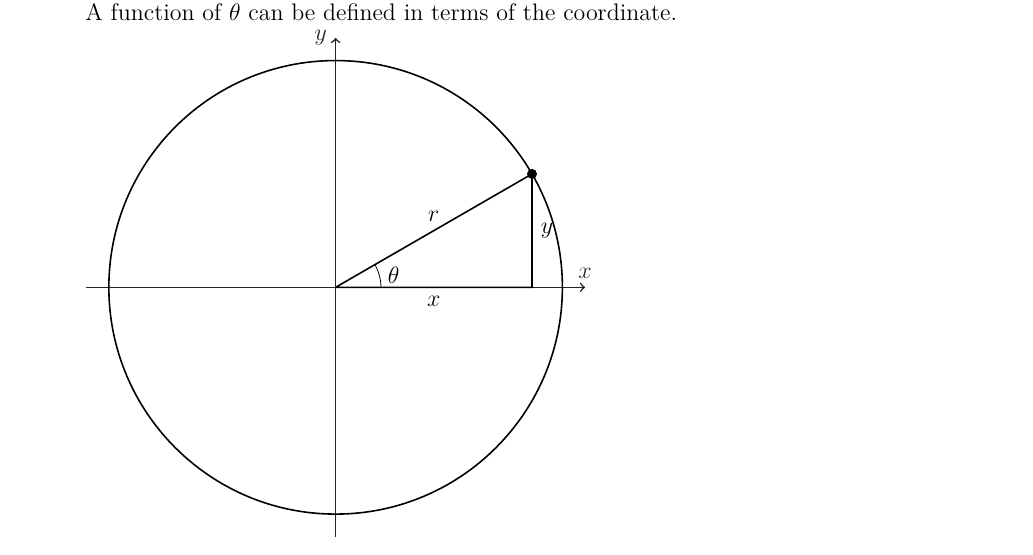
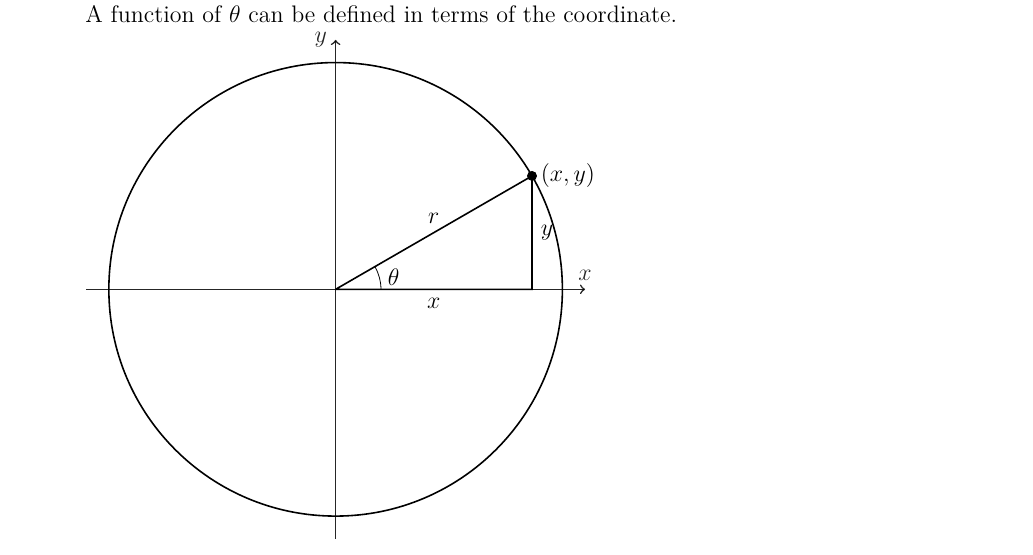
Before and after one commit to KellyBlack/Precalculus, a LaTeX thesis (labManual.tex, which reads trig/section_basicTrig.tex): part of page 191 of 253, cut so that both start at the same text. Compiled offline with XeLaTeX.

Commit message:
Added the annotation for the location of a point in a diagram for a circle.

```diff
--- a/trig/section_basicTrig.tex
+++ b/trig/section_basicTrig.tex
@@ -14,6 +14,7 @@
       \draw[thick,opacity=0.85,->] (-1.1, 0) -- (1.1,0) node[anchor=south] {$x$};
       \draw[thick] (1,0) arc (0:360:1);
       \draw[thick] (0,0) -- (30:1) node[midway,anchor=south] {$r$}
+          node[anchor=west] {$(x,y)$}
           -- ++(-90:0.5) node[midway,anchor=west] {$y$}
           -- (0,0) node[midway,anchor=north] {$x$};
       \draw[fill=black] (30:1) circle (0.02);
```
